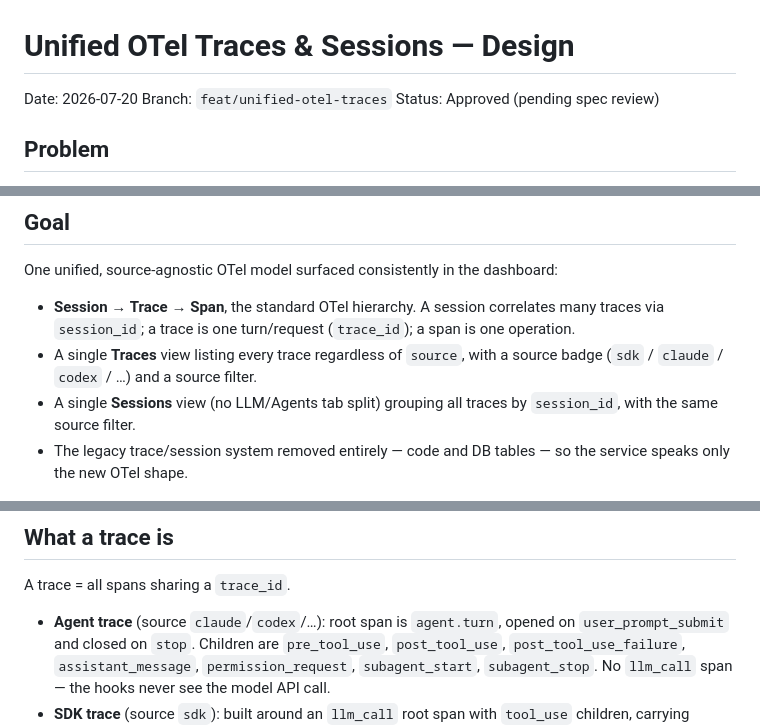
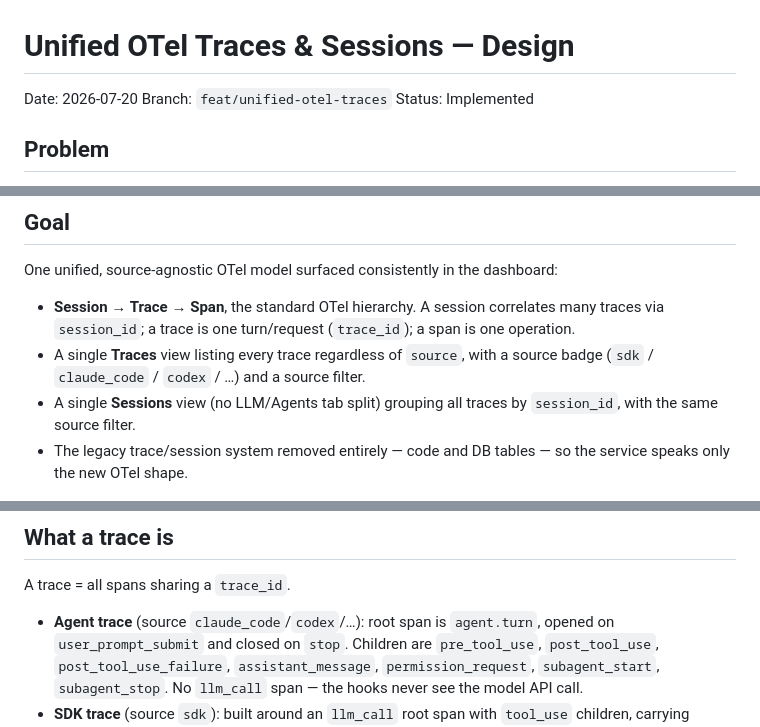
Before and after one commit to EK-LABS-LLC/pulse, a Markdown page: apps/server/DESIGN.md, 3 parts joined by grey strips. Drawn GitHub-style.

```diff
--- a/apps/server/DESIGN.md
+++ b/apps/server/DESIGN.md
@@ -2,7 +2,7 @@
 
 Date: 2026-07-20
 Branch: `feat/unified-otel-traces`
-Status: Approved (pending spec review)
+Status: Implemented
 
 ## Problem
 
@@ -24,7 +24,7 @@ One unified, source-agnostic OTel model surfaced consistently in the dashboard:
   many traces via `session_id`; a trace is one turn/request (`trace_id`); a span
   is one operation.
 - A single **Traces** view listing every trace regardless of `source`, with a
-  source badge (`sdk` / `claude` / `codex` / …) and a source filter.
+  source badge (`sdk` / `claude_code` / `codex` / …) and a source filter.
 - A single **Sessions** view (no LLM/Agents tab split) grouping all traces by
   `session_id`, with the same source filter.
 - The legacy trace/session system removed entirely — code and DB tables — so the
@@ -43,7 +43,7 @@ One unified, source-agnostic OTel model surfaced consistently in the dashboard:
 
 A trace = all spans sharing a `trace_id`.
 
-- **Agent trace** (source `claude`/`codex`/…): root span is `agent.turn`, opened
+- **Agent trace** (source `claude_code`/`codex`/…): root span is `agent.turn`, opened
   on `user_prompt_submit` and closed on `stop`. Children are `pre_tool_use`,
   `post_tool_use`, `post_tool_use_failure`, `assistant_message`,
   `permission_request`, `subagent_start`, `subagent_stop`. No `llm_call` span —
```
Also changed, not shown: other parts of apps/server/DESIGN.md (+21 -3 lines), apps/server/CHANGELOG.md (+5 -1 lines).
